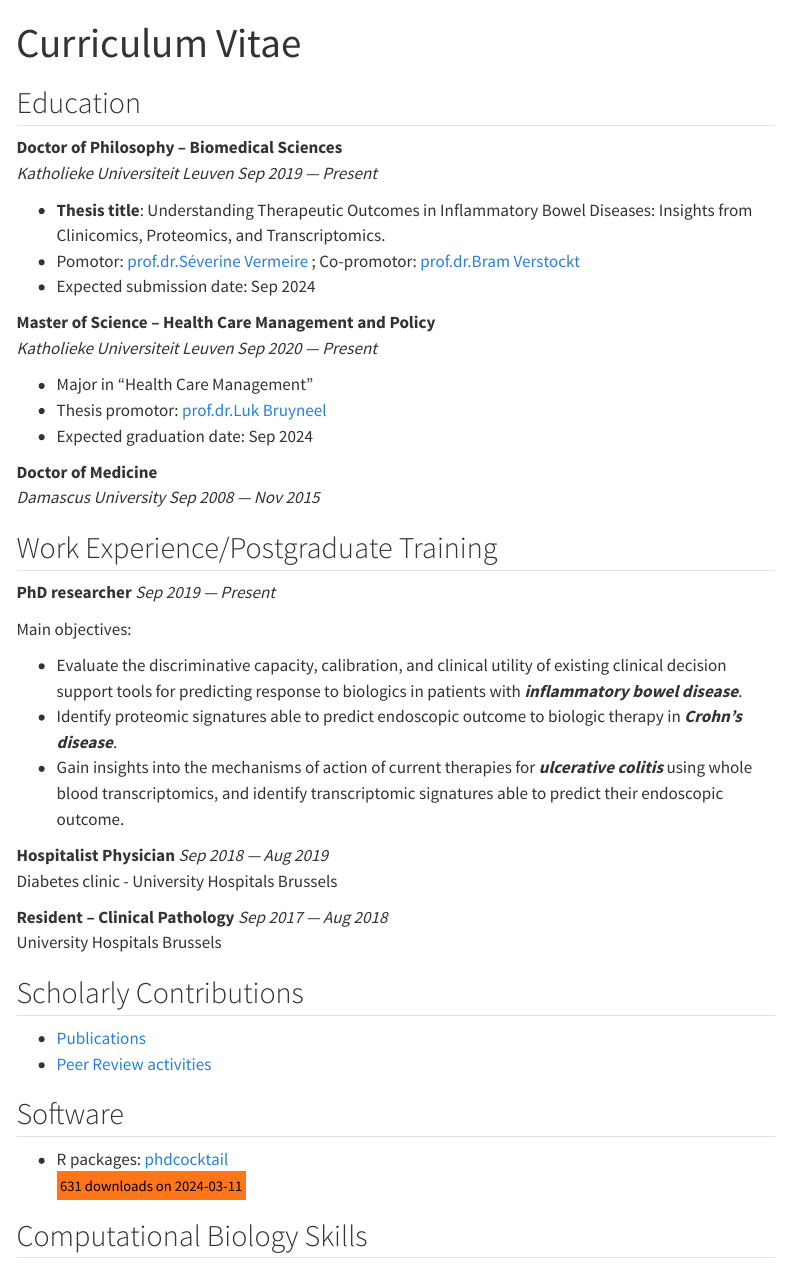
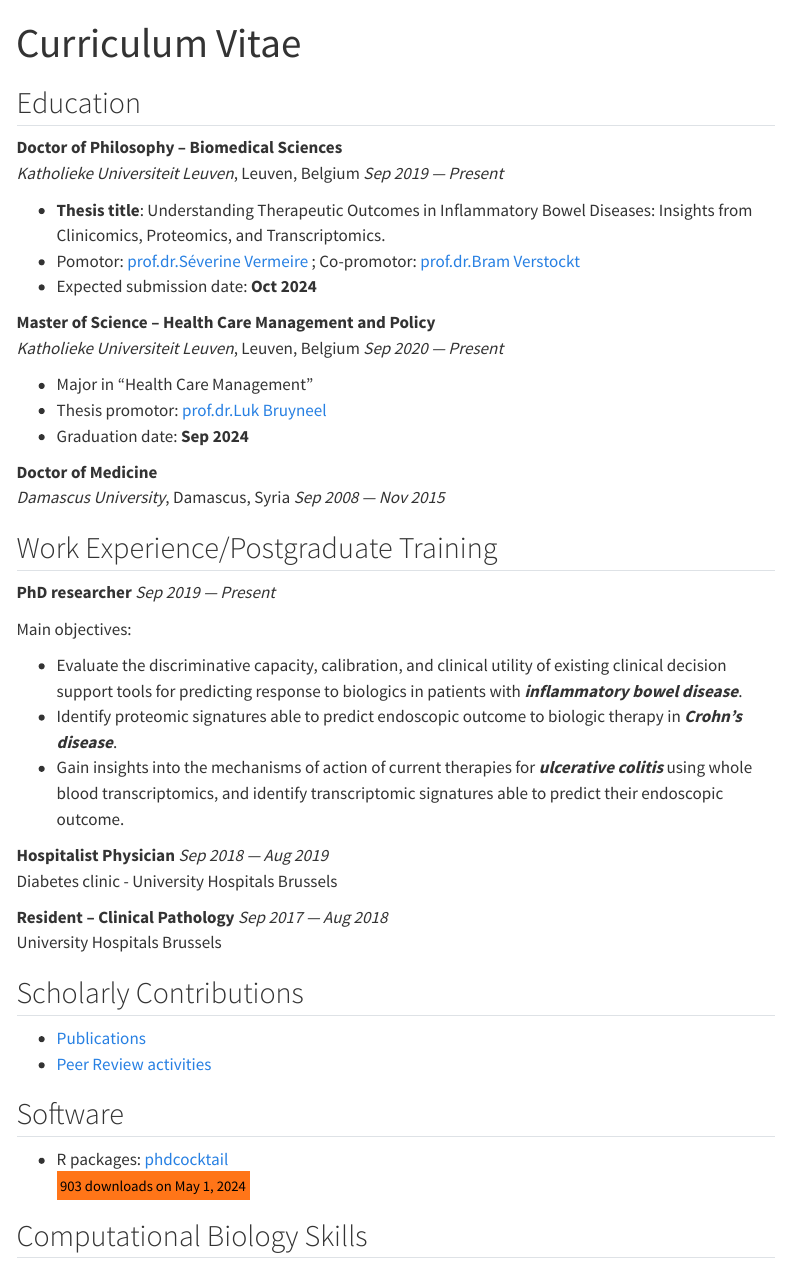
Before and after one commit to DahhamAlsoud/dahhamalsoud.github.io, a Quarto document (cv-dahhamalsoud.qmd): the page in a window 1100 px wide, from its top. Rendered offline with R 4.5, knitr and Pandoc in place of Quarto, with nearby package versions; menus at the side of the page are left out.

Commit message:
update pubs & cv

```diff
--- a/cv-dahhamalsoud.qmd
+++ b/cv-dahhamalsoud.qmd
@@ -9,19 +9,19 @@ format:
 
 ## Education
 
-**Doctor of Philosophy -- Biomedical Sciences** <br> *Katholieke Universiteit Leuven* [*Sep 2019 --- Present*]{.cvdate}
+**Doctor of Philosophy -- Biomedical Sciences** <br> *Katholieke Universiteit Leuven*, Leuven, Belgium [*Sep 2019 --- Present*]{.cvdate}
 
 -   **Thesis title**: Understanding Therapeutic Outcomes in Inflammatory Bowel Diseases: Insights from Clinicomics, Proteomics, and Transcriptomics.
 -   Pomotor: [prof.dr.Séverine Vermeire](https://www.uzleuven.be/en/physicians-and-specialists/severine-vermeire) ; Co-promotor: [prof.dr.Bram Verstockt](https://www.uzleuven.be/nl/artsen-en-specialisten/bram-verstockt)
--   Expected submission date: Sep 2024
+-   Expected submission date: **Oct 2024**
 
-**Master of Science -- Health Care Management and Policy** <br> *Katholieke Universiteit Leuven* [*Sep 2020 --- Present*]{.cvdate}
+**Master of Science -- Health Care Management and Policy** <br> *Katholieke Universiteit Leuven*, Leuven, Belgium [*Sep 2020 --- Present*]{.cvdate}
 
 -   Major in "Health Care Management"
 -   Thesis promotor: [prof.dr.Luk Bruyneel](https://scholar.google.be/citations?user=DyPnL94AAAAJ&hl=nl)
--   Expected graduation date: Sep 2024
+-   Graduation date: **Sep 2024**
 
-**Doctor of Medicine** <br> *Damascus University* [*Sep 2008 --- Nov 2015*]{.cvdate}
+**Doctor of Medicine** <br> *Damascus University*, Damascus, Syria [*Sep 2008 --- Nov 2015*]{.cvdate}
 
 ## Work Experience/Postgraduate Training
 
@@ -44,7 +44,7 @@ Main objectives:
 
 ## Software
 
--   R packages: [phdcocktail](https://dahhamalsoud.github.io/phdcocktail/index.html)<br><mark><small>631 downloads on 2024-03-11</small></mark>
+-   R packages: [phdcocktail](https://dahhamalsoud.github.io/phdcocktail/index.html)<br><mark><small>903 downloads on May 1, 2024</small></mark>
 
 ## Computational Biology Skills
 
```
Also changed, not shown: publications.qmd (+1 -1 lines), docs/search.json, 2 other files.
